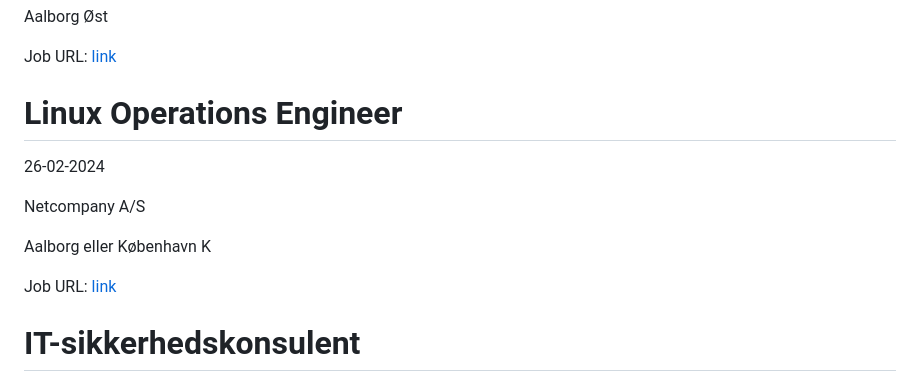
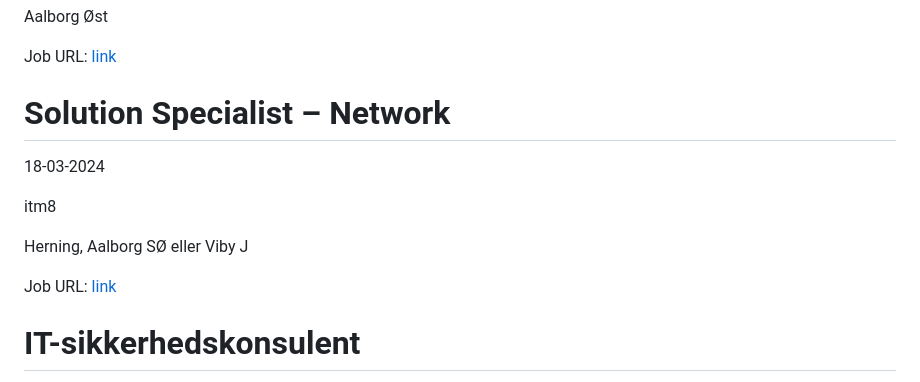
Before and after one commit to researchersec/jobscraper, a Markdown page: it/README.md, the part around one of its changes. Drawn GitHub-style.

Commit message:
Auto scrape and update it/README.md

```diff
--- a/it/README.md
+++ b/it/README.md
@@ -28,10 +28,10 @@ Aalborg Øst
 Job URL: [link](https://www.netic.dk/ledige-stillinger/?hr=show-job%2F182642%26locale%3Dda_DK)
 
 
-# Linux Operations Engineer
-26-02-2024
+# Solution Specialist – Network
+18-03-2024
 
-Netcompany A/S
+itm8
 
-Aalborg eller København K
+Herning, Aalborg SØ eller Viby J
 
```
Also changed, not shown: other parts of it/README.md (+1 -1 lines).
